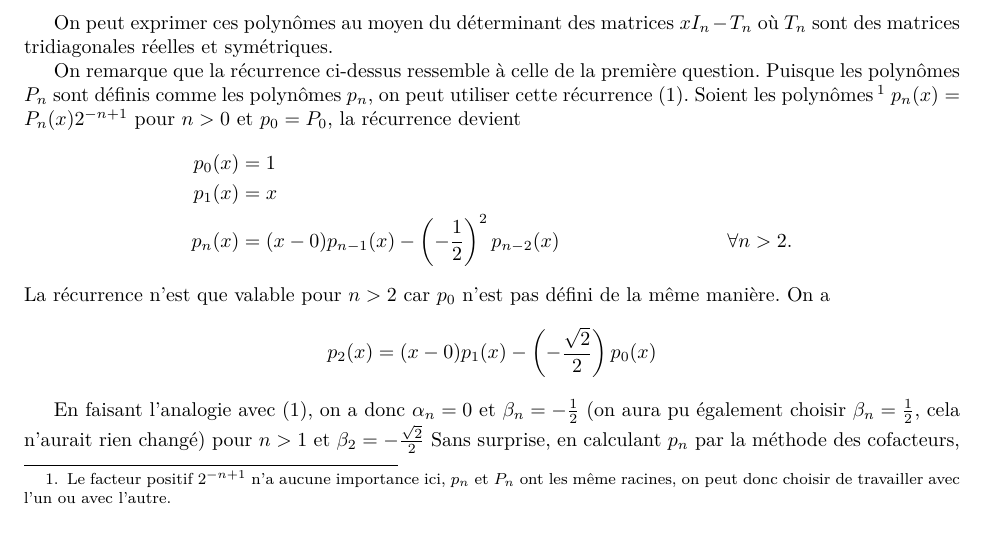
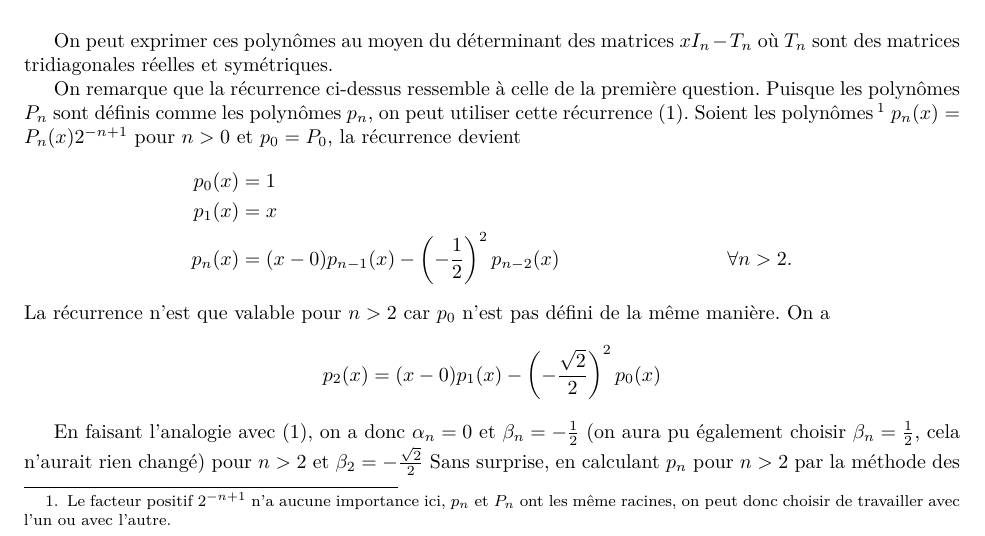
Before and after one commit to blegat/LINMA1170, a LaTeX document (devoir1/main.tex, which reads devoir1/Question4/q4.tex): part of page 4 of 5, cut so that both start at the same text. Compiled offline with pdfLaTeX.

Commit message:
Fix q4 stuffs

```diff
--- a/devoir1/Question4/q4.tex
+++ b/devoir1/Question4/q4.tex
@@ -25,12 +25,12 @@ $p_n(x) = P_n(x)2^{-n+1}$ pour $n > 0$ et $p_0 = P_0$, la récurrence devient
 La récurrence n'est que valable pour $n > 2$ car $p_0$ n'est pas défini de
 la même manière.
 On a
-\[ p_2(x) = (x - 0)p_1(x) - \left(-\frac{\sqrt{2}}{2}\right)p_0(x) \]
+\[ p_2(x) = (x - 0)p_1(x) - \left(-\frac{\sqrt{2}}{2}\right)^2p_0(x) \]
 
 En faisant l'analogie avec \eqref{equ_recur},
 on a donc $\alpha_n = 0$ et $\beta_n = -\frac{1}{2}$
 (on aura pu également choisir $\beta_n = \frac{1}{2}$,
-cela n'aurait rien changé) pour $n > 1$ et $\beta_2 = -\frac{\sqrt{2}}{2}$
+cela n'aurait rien changé) pour $n > 2$ et $\beta_2 = -\frac{\sqrt{2}}{2}$
 %Les polynômes $p_n$ sont donc définis comme suit :
 %%On remarque que pour satisfaire cette équation et les conditions initiales $P_0$ et $P_1$, $P_n(x)$ doit avoir la forme :
 %$$
@@ -55,7 +55,9 @@ cela n'aurait rien changé) pour $n > 1$ et $\beta_2 = -\frac{\sqrt{2}}{2}$
 %  \end{array}
 %\right].
 %$$
-Sans surprise, en calculant $p_n$ par la méthode des cofacteurs, on retrouve l'équation de récurrence de $p_n$
+Sans surprise,
+en calculant $p_n$ pour $n > 2$ par la méthode des cofacteurs,
+on retrouve l'équation de récurrence de $p_n$
 $$
 p_n(x) = x \det
 \left[
```
